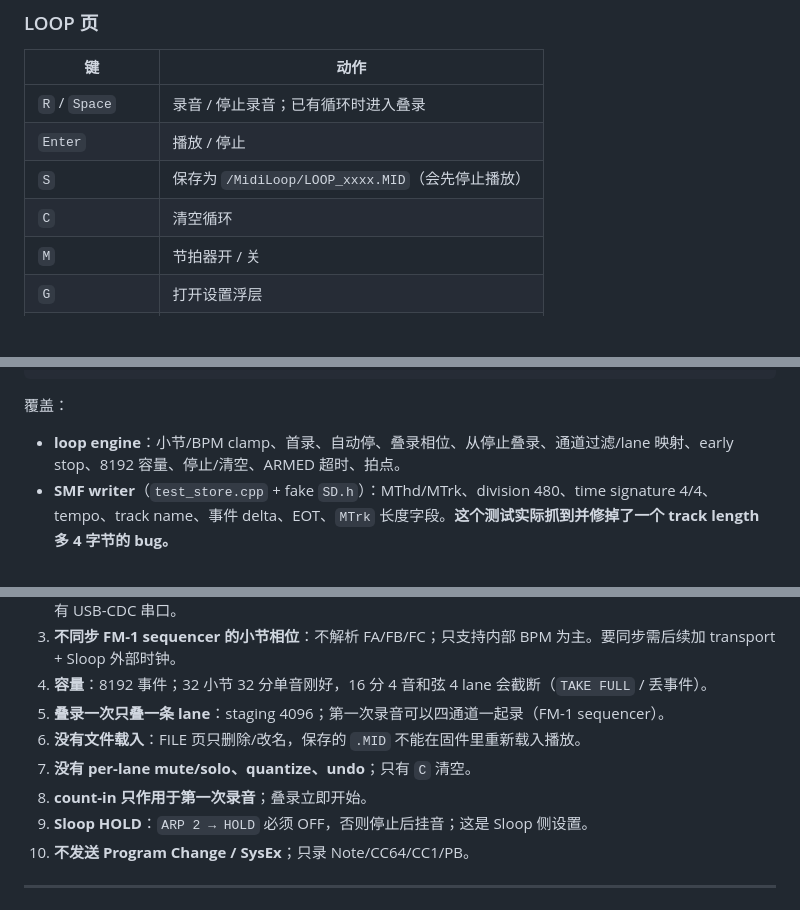
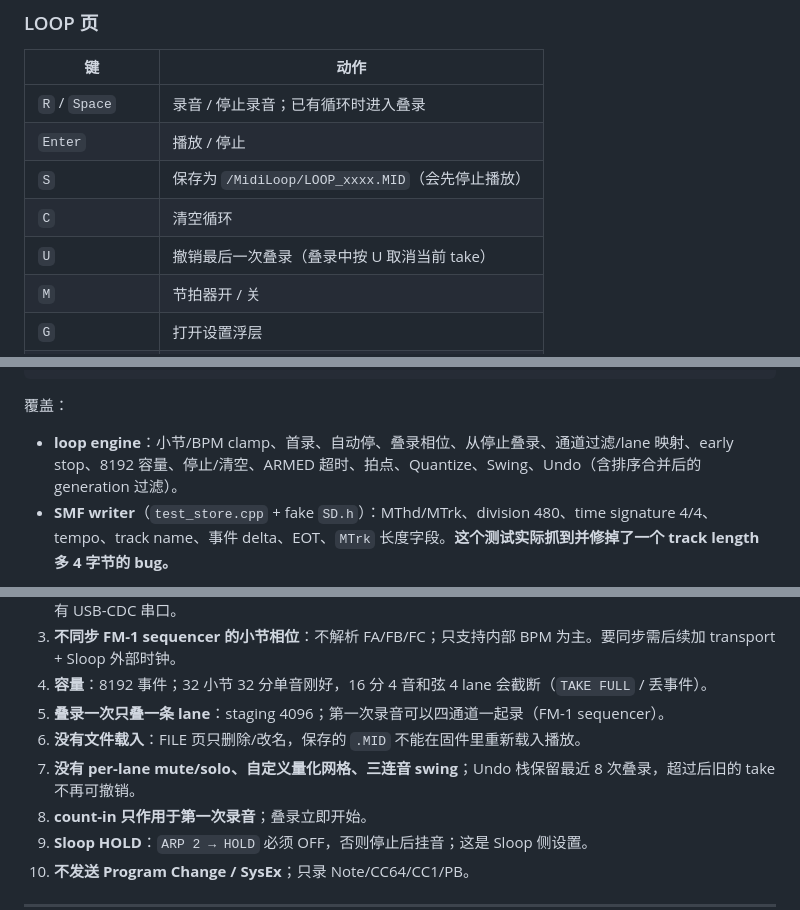
Before and after one commit to saxon267/Cardputer_MidiLooper, a Markdown page: README.md, 3 parts joined by grey strips. Drawn GitHub-style; blank space fills up the shorter version.

```diff
--- a/README.md
+++ b/README.md
@@ -104,6 +107,7 @@ node web/test/run-node.js
 | `Enter` | 播放 / 停止 |
 | `S` | 保存为 `/MidiLoop/LOOP_xxxx.MID`（会先停止播放） |
 | `C` | 清空循环 |
+| `U` | 撤销最后一次叠录（叠录中按 U 取消当前 take） |
 | `M` | 节拍器开 / 关 |
 | `G` | 打开设置浮层 |
 | `Tab` | 切到 FILE |
@@ -237,7 +244,7 @@ test_loop.exe
 
 覆盖：
 
-- **loop engine**：小节/BPM clamp、首录、自动停、叠录相位、从停止叠录、通道过滤/lane 映射、early stop、8192 容量、停止/清空、ARMED 超时、拍点。
+- **loop engine**：小节/BPM clamp、首录、自动停、叠录相位、从停止叠录、通道过滤/lane 映射、early stop、8192 容量、停止/清空、ARMED 超时、拍点、Quantize、Swing、Undo（含排序合并后的 generation 过滤）。
 - **SMF writer**（`test_store.cpp` + fake `SD.h`）：MThd/MTrk、division 480、time signature 4/4、tempo、track name、事件 delta、EOT、`MTrk` 长度字段。**这个测试实际抓到并修掉了一个 track length 多 4 字节的 bug。**
 
 `test/host/Arduino.h` 和 `test/host/SD.h` 是 host stub（`millis`/`micros`/`portMUX` 空实现、内存 SD），**不测试** USB、ES8311 和真机时序；同一组场景的 Web 版本见第 3.1 节。
@@ -250,7 +257,7 @@ test_loop.exe
 4. **容量**：8192 事件；32 小节 32 分单音刚好，16 分 4 音和弦 4 lane 会截断（`TAKE FULL` / 丢事件）。
 5. **叠录一次只叠一条 lane**：staging 4096；第一次录音可以四通道一起录（FM-1 sequencer）。
 6. **没有文件载入**：FILE 页只删除/改名，保存的 `.MID` 不能在固件里重新载入播放。
-7. **没有 per-lane mute/solo、quantize、undo**；只有 `C` 清空。
+7. **没有 per-lane mute/solo、自定义量化网格、三连音 swing**；Undo 栈保留最近 8 次叠录，超过后旧的 take 不再可撤销。
 8. **count-in 只作用于第一次录音**；叠录立即开始。
 9. **Sloop HOLD**：`ARP 2 → HOLD` 必须 OFF，否则停止后挂音；这是 Sloop 侧设置。
 10. **不发送 Program Change / SysEx**；只录 Note/CC64/CC1/PB。
```
Also changed, not shown: other parts of README.md (+14 -8 lines), CHEATSHEET.md (+7 -3 lines), RELEASE_NOTES.md (+5 -5 lines), docs/ui/logic-tests.png, docs/ui/settings.png, 14 other files.
